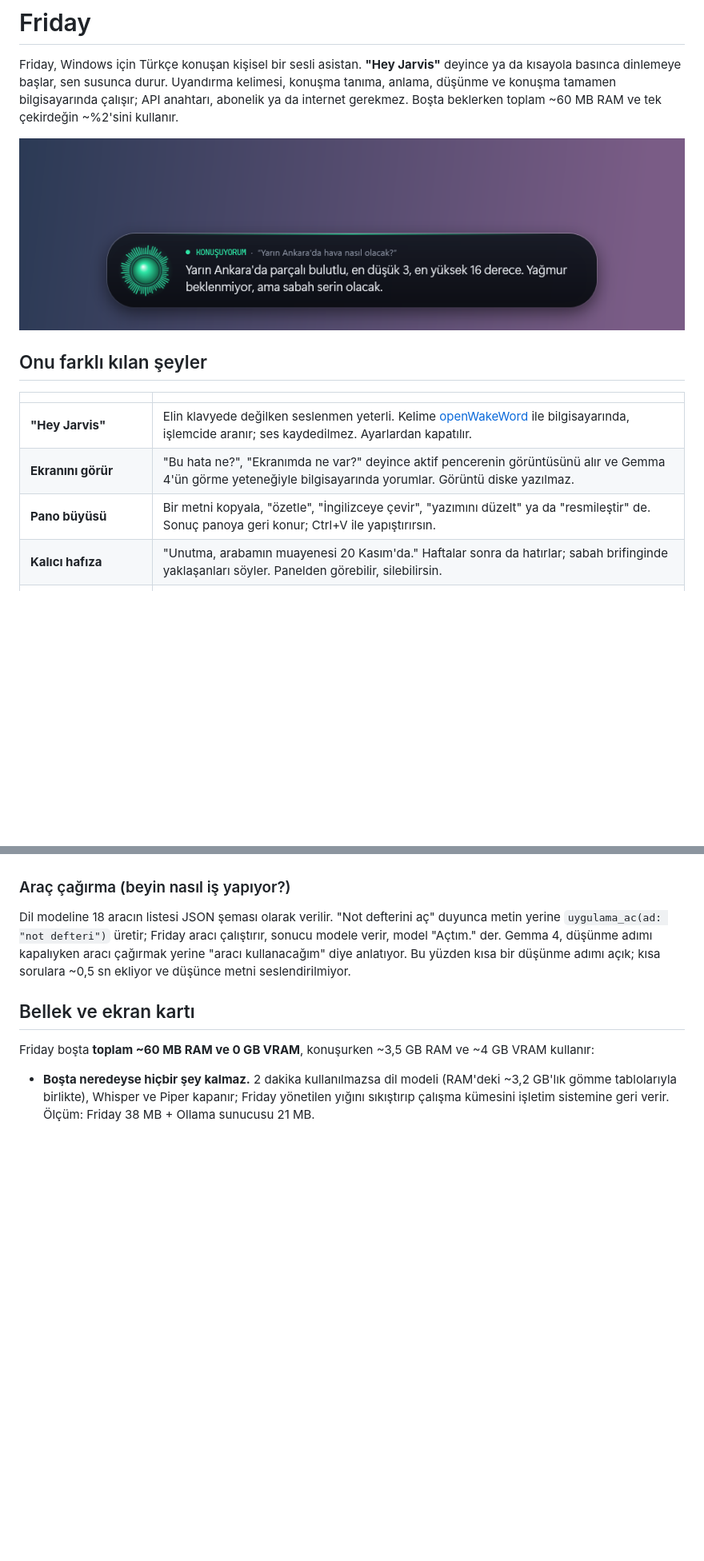
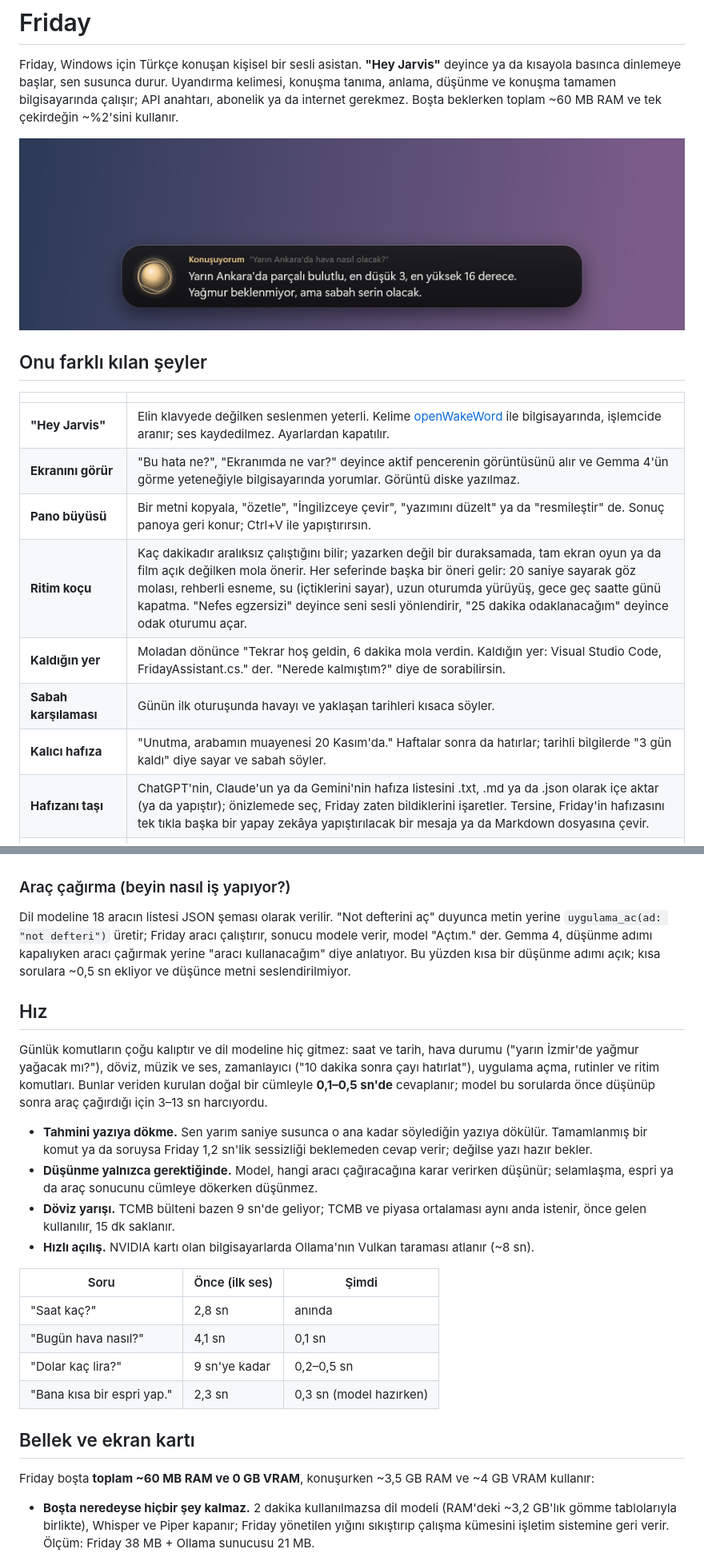
Before and after one commit to kursatcnk/Friday, a Markdown page: README.md, 2 parts joined by grey strips. Shown at 80% size. Rendered like a GitHub page; pictures changed too: docs/images/hud-speaking.png; blank space fills up the shorter version.

```diff
--- a/README.md
+++ b/README.md
@@ -11,7 +11,11 @@ Friday, Windows için Türkçe konuşan kişisel bir sesli asistan. **"Hey Jarvi
 | **"Hey Jarvis"** | Elin klavyede değilken seslenmen yeterli. Kelime [openWakeWord](https://github.com/dscripka/openWakeWord) ile bilgisayarında, işlemcide aranır; ses kaydedilmez. Ayarlardan kapatılır. |
 | **Ekranını görür** | "Bu hata ne?", "Ekranımda ne var?" deyince aktif pencerenin görüntüsünü alır ve Gemma 4'ün görme yeteneğiyle bilgisayarında yorumlar. Görüntü diske yazılmaz. |
 | **Pano büyüsü** | Bir metni kopyala, "özetle", "İngilizceye çevir", "yazımını düzelt" ya da "resmileştir" de. Sonuç panoya geri konur; Ctrl+V ile yapıştırırsın. |
-| **Kalıcı hafıza** | "Unutma, arabamın muayenesi 20 Kasım'da." Haftalar sonra da hatırlar; sabah brifinginde yaklaşanları söyler. Panelden görebilir, silebilirsin. |
+| **Ritim koçu** | Kaç dakikadır aralıksız çalıştığını bilir; yazarken değil bir duraksamada, tam ekran oyun ya da film açık değilken mola önerir. Her seferinde başka bir öneri gelir: 20 saniye sayarak göz molası, rehberli esneme, su (içtiklerini sayar), uzun oturumda yürüyüş, gece geç saatte günü kapatma. "Nefes egzersizi" deyince seni sesli yönlendirir, "25 dakika odaklanacağım" deyince odak oturumu açar. |
+| **Kaldığın yer** | Moladan dönünce "Tekrar hoş geldin, 6 dakika mola verdin. Kaldığın yer: Visual Studio Code, FridayAssistant.cs." der. "Nerede kalmıştım?" diye de sorabilirsin. |
+| **Sabah karşılaması** | Günün ilk oturuşunda havayı ve yaklaşan tarihleri kısaca söyler. |
+| **Kalıcı hafıza** | "Unutma, arabamın muayenesi 20 Kasım'da." Haftalar sonra da hatırlar; tarihli bilgilerde "3 gün kaldı" diye sayar ve sabah söyler. |
+| **Hafızanı taşı** | ChatGPT'nin, Claude'un ya da Gemini'nin hafıza listesini .txt, .md ya da .json olarak içe aktar (ya da yapıştır); önizlemede seç, Friday zaten bildiklerini işaretler. Tersine, Friday'in hafızasını tek tıkla başka bir yapay zekâya yapıştırılacak bir mesaja ya da Markdown dosyasına çevir. |
 | **Dosya radarı** | "Dün indirdiğim PDF'i bul", "içinde fatura geçen Excel'i aç". Windows Arama dizinini kullanır. |
 | **Gizlilik defteri** | Mikrofonun ne zaman ve ne kadar açık kaldığı, neyin bilgisayarda kaldığı ve neyin dışarı çıktığı zaman çizelgesinde görünür. "Seni dinlemiyorum" iddiası denetlenebilir. |
 | **Rutinler** | "Çalışma modunu aç" deyince uygulamalar ve siteler açılır. "Günaydın" deyince tarih, hava, zamanlayıcılar ve yaklaşan hatırlatmalar okunur. |
@@ -77,6 +81,22 @@ Hazır "hey jarvis" modeli openWakeWord projesine aittir ve ticari olmayan kulla
 
 Dil modeline 18 aracın listesi JSON şeması olarak verilir. "Not defterini aç" duyunca metin yerine `uygulama_ac(ad: "not defteri")` üretir; Friday aracı çalıştırır, sonucu modele verir, model "Açtım." der. Gemma 4, düşünme adımı kapalıyken aracı çağırmak yerine "aracı kullanacağım" diye anlatıyor. Bu yüzden kısa bir düşünme adımı açık; kısa sorulara ~0,5 sn ekliyor ve düşünce metni seslendirilmiyor.
 
+## Hız
+
+Günlük komutların çoğu kalıptır ve dil modeline hiç gitmez: saat ve tarih, hava durumu ("yarın İzmir'de yağmur yağacak mı?"), döviz, müzik ve ses, zamanlayıcı ("10 dakika sonra çayı hatırlat"), uygulama açma, rutinler ve ritim komutları. Bunlar veriden kurulan doğal bir cümleyle **0,1–0,5 sn'de** cevaplanır; model bu sorularda önce düşünüp sonra araç çağırdığı için 3–13 sn harcıyordu.
+
+- **Tahmini yazıya dökme.** Sen yarım saniye susunca o ana kadar söylediğin yazıya dökülür. Tamamlanmış bir komut ya da soruysa Friday 1,2 sn'lik sessizliği beklemeden cevap verir; değilse yazı hazır bekler.
+- **Düşünme yalnızca gerektiğinde.** Model, hangi aracı çağıracağına karar verirken düşünür; selamlaşma, espri ya da araç sonucunu cümleye dökerken düşünmez.
+- **Döviz yarışı.** TCMB bülteni bazen 9 sn'de geliyor; TCMB ve piyasa ortalaması aynı anda istenir, önce gelen kullanılır, 15 dk saklanır.
+- **Hızlı açılış.** NVIDIA kartı olan bilgisayarlarda Ollama'nın Vulkan taraması atlanır (~8 sn).
+
+| Soru | Önce (ilk ses) | Şimdi |
+|---|---|---|
+| "Saat kaç?" | 2,8 sn | anında |
+| "Bugün hava nasıl?" | 4,1 sn | 0,1 sn |
+| "Dolar kaç lira?" | 9 sn'ye kadar | 0,2–0,5 sn |
+| "Bana kısa bir espri yap." | 2,3 sn | 0,3 sn (model hazırken) |
+
 ## Bellek ve ekran kartı
 
 Friday boşta **toplam ~60 MB RAM ve 0 GB VRAM**, konuşurken ~3,5 GB RAM ve ~4 GB VRAM kullanır:
```
Also changed, not shown: other parts of README.md (+6 -1 lines), docs/images/panel-chat.png, docs/images/panel-memory.png (added), docs/images/panel-privacy.png, docs/images/panel-rhythm.png (added), 7 other files.
